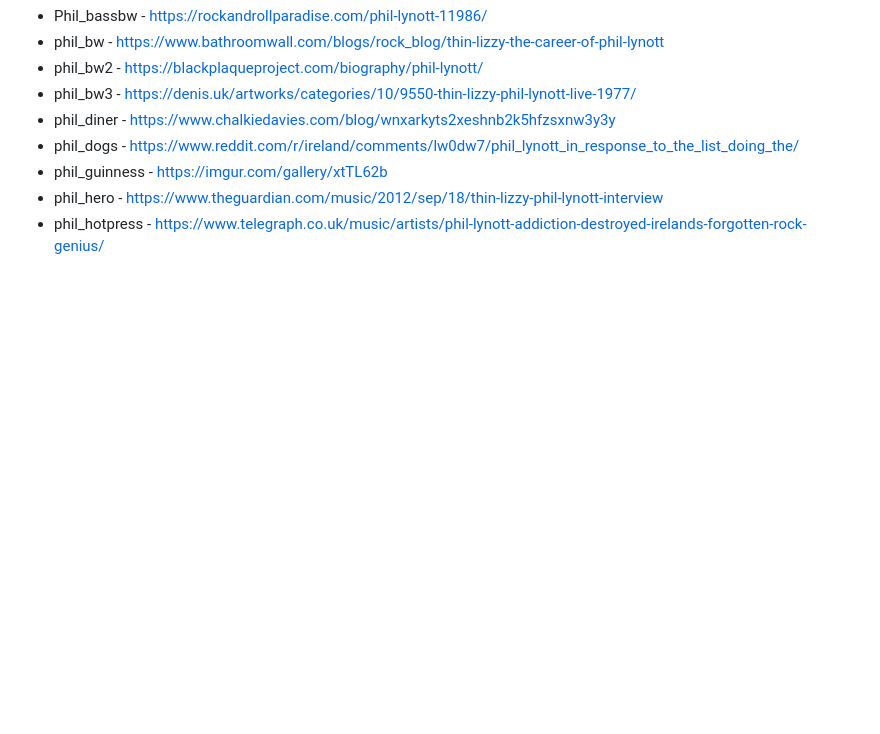
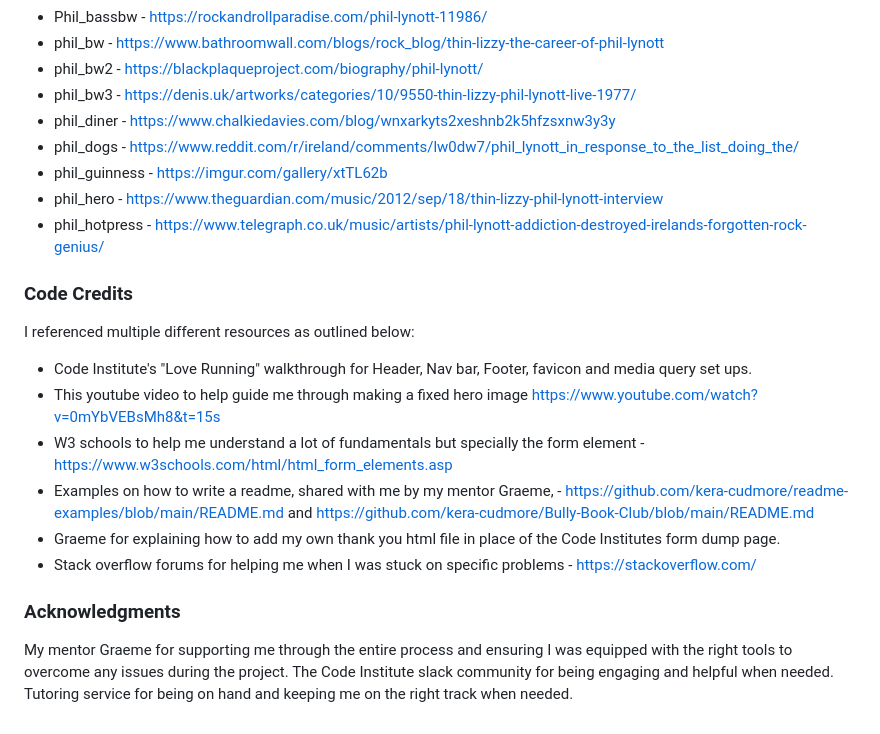
Before and after one commit to JasonHorgan/Project-1, a Markdown page: README.md, the part around the change. Rendered like a GitHub page; blank space fills up the shorter version.

Commit message:
added credits to readme

```diff
--- a/README.md
+++ b/README.md
@@ -237,3 +237,20 @@ Please see full list of photo credits below:
 - phil_guinness - https://imgur.com/gallery/xtTL62b
 - phil_hero - https://www.theguardian.com/music/2012/sep/18/thin-lizzy-phil-lynott-interview
 - phil_hotpress - https://www.telegraph.co.uk/music/artists/phil-lynott-addiction-destroyed-irelands-forgotten-rock-genius/
+
+### Code Credits
+
+I referenced multiple different resources as outlined below:
+
+- Code Institute's "Love Running" walkthrough for Header, Nav bar, Footer, favicon and media query set ups.
+- This youtube video to help guide me through making a fixed hero image https://www.youtube.com/watch?v=0mYbVEBsMh8&t=15s
+- W3 schools to help me understand a lot of fundamentals but specially the form element - https://www.w3schools.com/html/html_form_elements.asp
+- Examples on how to write a readme, shared with me by my mentor Graeme, - https://github.com/kera-cudmore/readme-examples/blob/main/README.md and https://github.com/kera-cudmore/Bully-Book-Club/blob/main/README.md
+- Graeme for explaining how to add my own thank you html file in place of the Code Institutes form dump page.
+- Stack overflow forums for helping me when I was stuck on specific problems - https://stackoverflow.com/
+
+### Acknowledgments
+
+My mentor Graeme for supporting me through the entire process and ensuring I was equipped with the right tools to overcome any issues during the project.
+The Code Institute slack community for being engaging and helpful when needed.
+Tutoring service for being on hand and keeping me on the right track when needed.
```
